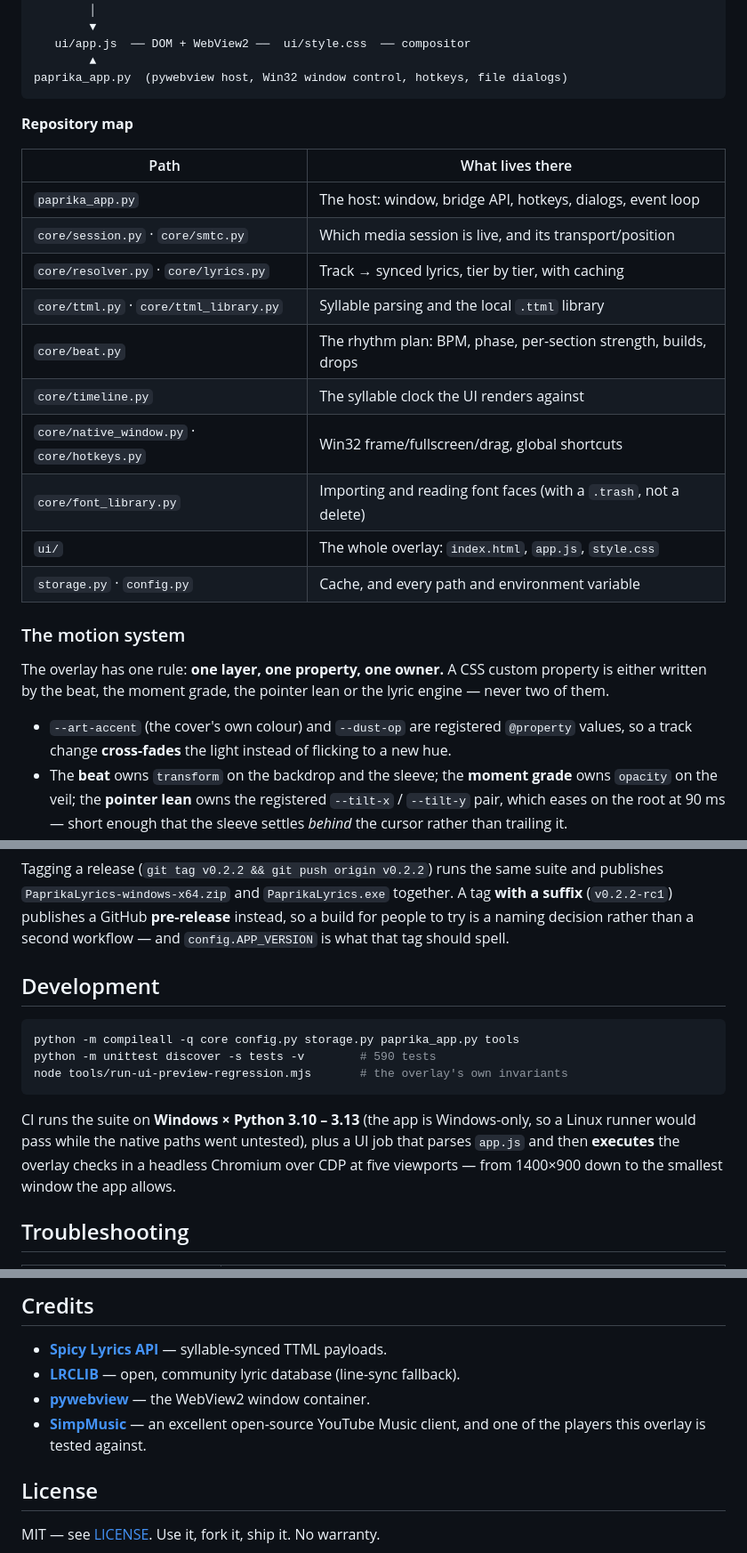
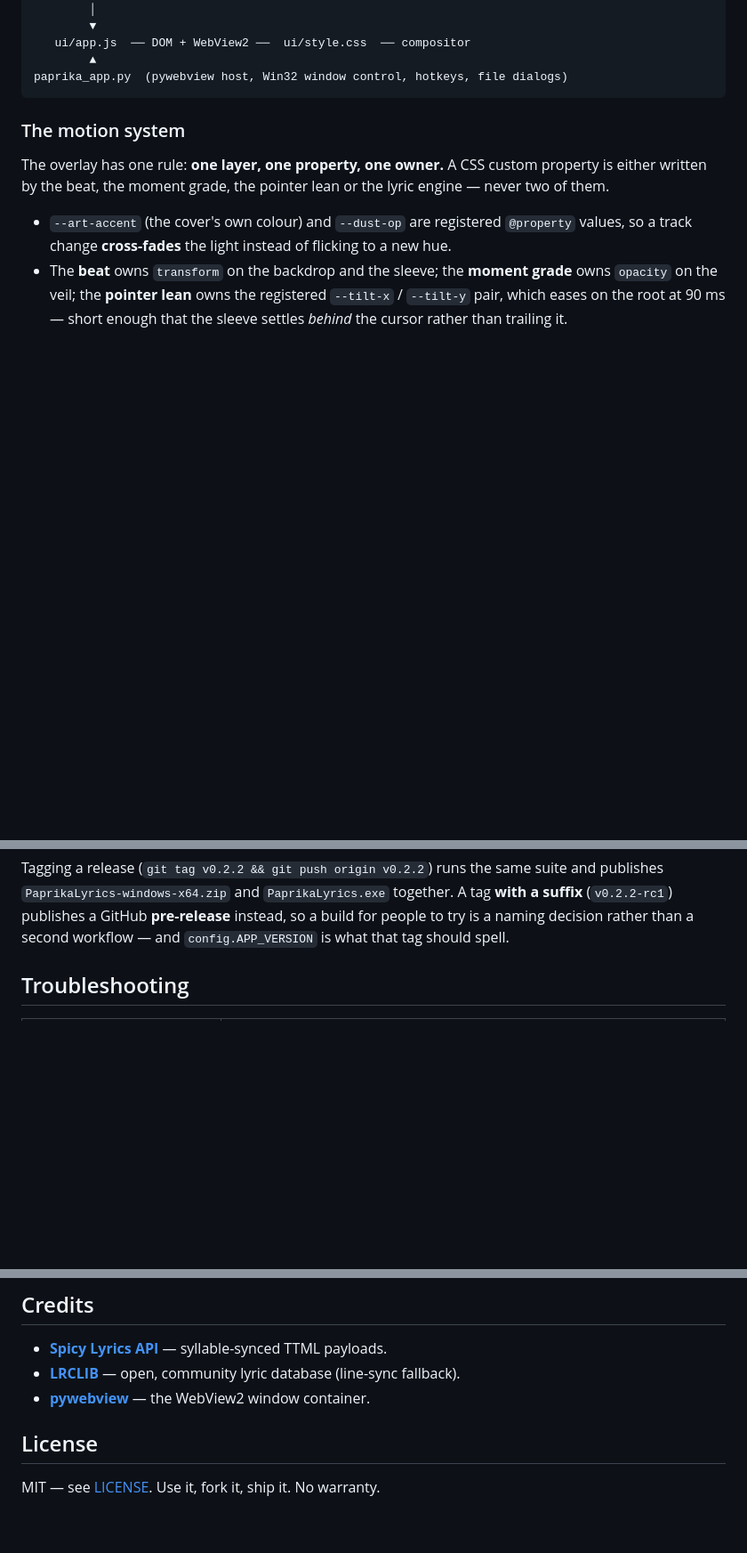
Before and after one commit to GZomeMain/paprika-lyrics, a Markdown page: README.md, 3 parts joined by grey strips. Shown at 89% size. Rendered like a GitHub page; blank space fills up the shorter version.

````diff
--- a/README.md
+++ b/README.md
@@ -147,20 +147,6 @@ core/beat.py beat plan   core/timeline.py syllable timeline   storage.py cache
 paprika_app.py  (pywebview host, Win32 window control, hotkeys, file dialogs)
 ```
 
-**Repository map**
-
-| Path | What lives there |
-| --- | --- |
-| `paprika_app.py` | The host: window, bridge API, hotkeys, dialogs, event loop |
-| `core/session.py` · `core/smtc.py` | Which media session is live, and its transport/position |
-| `core/resolver.py` · `core/lyrics.py` | Track → synced lyrics, tier by tier, with caching |
-| `core/ttml.py` · `core/ttml_library.py` | Syllable parsing and the local `.ttml` library |
-| `core/beat.py` | The rhythm plan: BPM, phase, per-section strength, builds, drops |
-| `core/timeline.py` | The syllable clock the UI renders against |
-| `core/native_window.py` · `core/hotkeys.py` | Win32 frame/fullscreen/drag, global shortcuts |
-| `core/font_library.py` | Importing and reading font faces (with a `.trash`, not a delete) |
-| `ui/` | The whole overlay: `index.html`, `app.js`, `style.css` |
-| `storage.py` · `config.py` | Cache, and every path and environment variable |
 
 ### The motion system
 
@@ -231,15 +175,6 @@ Either build is unsigned, so SmartScreen warns on first run (*More info → Run
 
 Tagging a release (`git tag v0.2.2 && git push origin v0.2.2`) runs the same suite and publishes `PaprikaLyrics-windows-x64.zip` and `PaprikaLyrics.exe` together. A tag **with a suffix** (`v0.2.2-rc1`) publishes a GitHub **pre-release** instead, so a build for people to try is a naming decision rather than a second workflow — and `config.APP_VERSION` is what that tag should spell.
 
-## Development
-
-```bash
-python -m compileall -q core config.py storage.py paprika_app.py tools
-python -m unittest discover -s tests -v        # 590 tests
-node tools/run-ui-preview-regression.mjs       # the overlay's own invariants
-```
-
-CI runs the suite on **Windows × Python 3.10 – 3.13** (the app is Windows-only, so a Linux runner would pass while the native paths went untested), plus a UI job that parses `app.js` and then **executes** the overlay checks in a headless Chromium over CDP at five viewports — from 1400×900 down to the smallest window the app allows.
 
 ## Troubleshooting
 
@@ -257,7 +192,6 @@ CI runs the suite on **Windows × Python 3.10 – 3.13** (the app is Windows-onl
 - **[Spicy Lyrics API](https://developers.spicylyrics.org)** — syllable-synced TTML payloads.
 - **[LRCLIB](https://lrclib.net/)** — open, community lyric database (line-sync fallback).
 - **[pywebview](https://pywebview.flowrl.com/)** — the WebView2 window container.
-- **[SimpMusic](https://github.com/brahmkshatriya/SimpMusic)** — an excellent open-source YouTube Music client, and one of the players this overlay is tested against.
 
 ## License
 
````
Also changed, not shown: other parts of README.md (+0 -42 lines).
